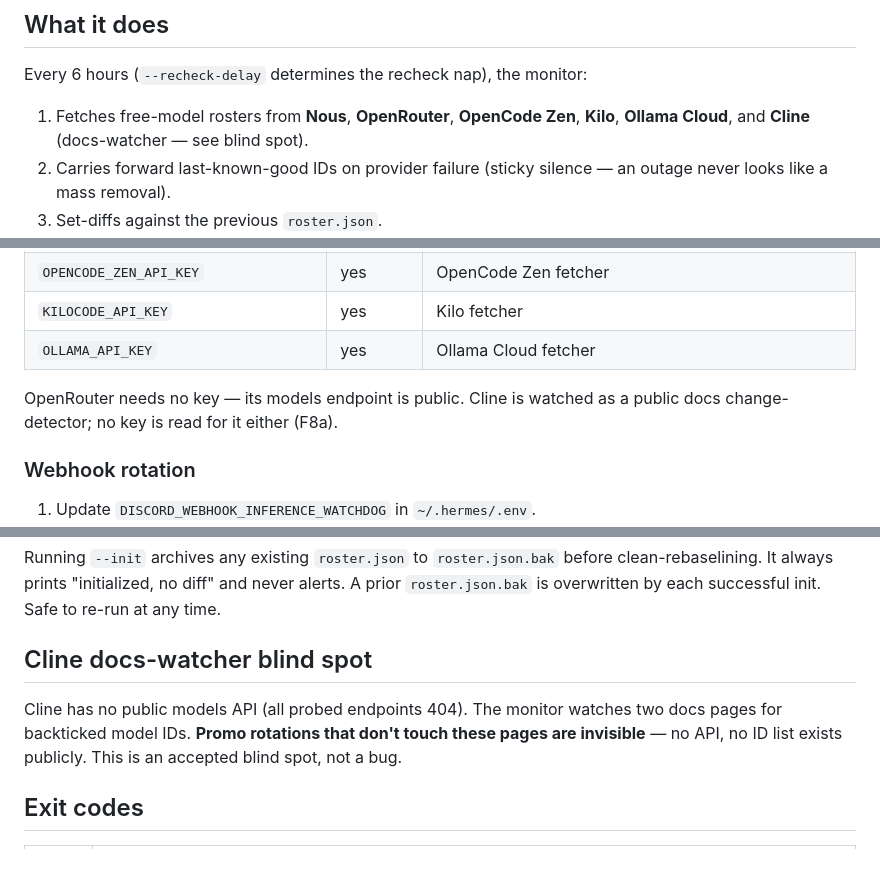
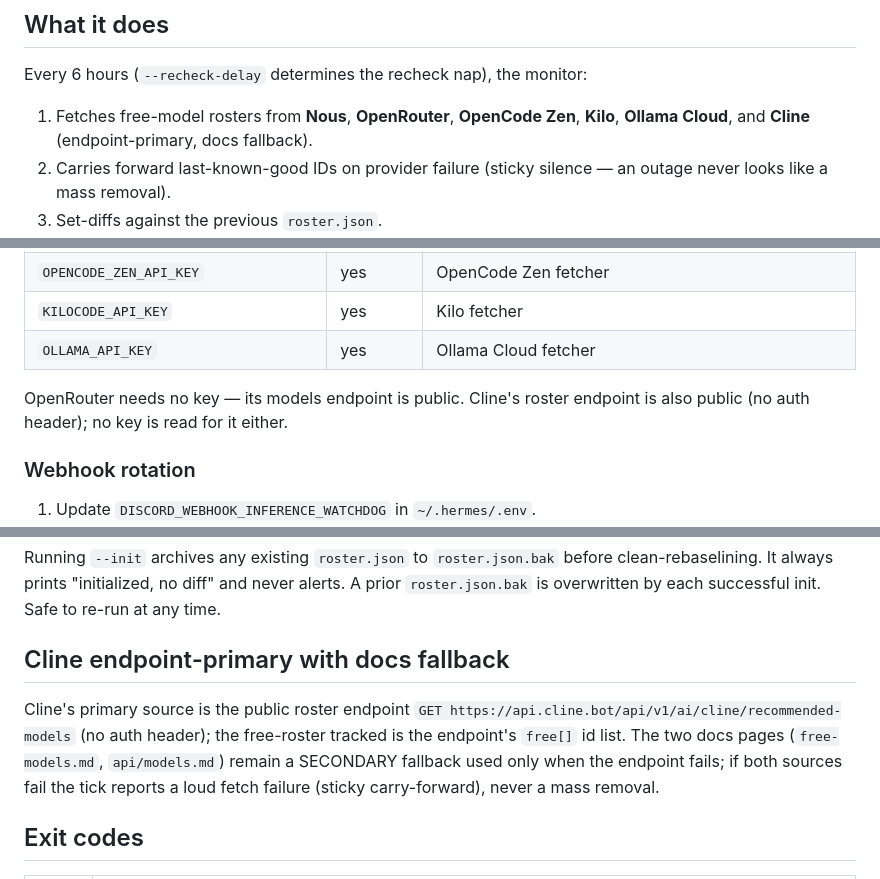
Before and after one commit to Dthen/free-inference-watchdog, a Markdown page: README.md, 3 parts joined by grey strips. Drawn GitHub-style.

Commit message:
docs(C3): README — cline section now endpoint-primary with docs fallback
Replaces the obsolete 'docs-watcher blind spot' section (endpoint exists
and is public); keys table + roster list updated to match.

```diff
--- a/README.md
+++ b/README.md
@@ -9,7 +9,7 @@ no LLM calls ever.
 Every 6 hours (`--recheck-delay` determines the recheck nap), the monitor:
 
 1. Fetches free-model rosters from **Nous**, **OpenRouter**, **OpenCode Zen**,
-   **Kilo**, **Ollama Cloud**, and **Cline** (docs-watcher — see blind spot).
+   **Kilo**, **Ollama Cloud**, and **Cline** (endpoint-primary, docs fallback).
 2. Carries forward last-known-good IDs on provider failure (sticky silence —
    an outage never looks like a mass removal).
 3. Set-diffs against the previous `roster.json`.
@@ -61,8 +61,8 @@ All secrets live in `~/.hermes/.env`:
 | `KILOCODE_API_KEY` | yes | Kilo fetcher |
 | `OLLAMA_API_KEY` | yes | Ollama Cloud fetcher |
 
-OpenRouter needs no key — its models endpoint is public. Cline is watched as
-a public docs change-detector; no key is read for it either (F8a).
+OpenRouter needs no key — its models endpoint is public. Cline's roster
+endpoint is also public (no auth header); no key is read for it either.
 
 ### Webhook rotation
 
@@ -139,12 +139,14 @@ before clean-rebaselining. It always prints "initialized, no diff" and never
 alerts. A prior `roster.json.bak` is overwritten by each successful init.
 Safe to re-run at any time.
 
-## Cline docs-watcher blind spot
+## Cline endpoint-primary with docs fallback
 
-Cline has no public models API (all probed endpoints 404). The monitor watches
-two docs pages for backticked model IDs. **Promo rotations that don't touch
-these pages are invisible** — no API, no ID list exists publicly. This is an
-accepted blind spot, not a bug.
+Cline's primary source is the public roster endpoint
+`GET https://api.cline.bot/api/v1/ai/cline/recommended-models` (no auth
+header); the free-roster tracked is the endpoint's `free[]` id list. The two
+docs pages (`free-models.md`, `api/models.md`) remain a SECONDARY fallback
+used only when the endpoint fails; if both sources fail the tick reports a
+loud fetch failure (sticky carry-forward), never a mass removal.
 
 ## Exit codes
 
```
